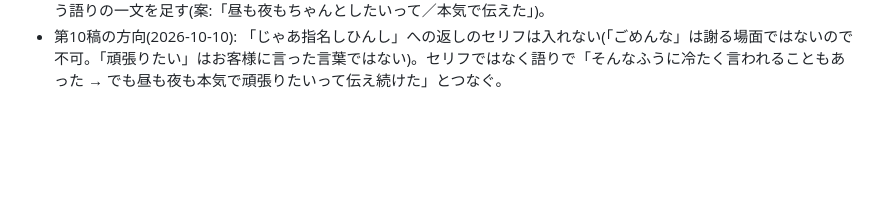
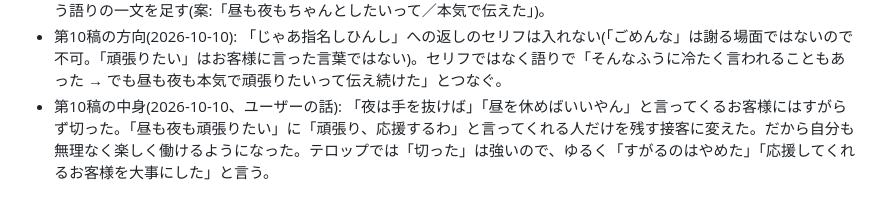
Before and after one commit to km74mi/my-project, a Markdown page: .claude/knowledge/reel-auto-edit.md, the part around the change. Drawn GitHub-style; blank space fills up the shorter version.

Commit message:
知識メモ: リール第10稿(応援してくれるお客様を大事にした話)
Co-Authored-By: Claude Opus 5.5 <noreply@anthropic.com>
Claude-Session: https://claude.ai/code/session_01RSzgJxRVJfmDz41wiwQAcm

```diff
--- a/.claude/knowledge/reel-auto-edit.md
+++ b/.claude/knowledge/reel-auto-edit.md
@@ -42,3 +42,4 @@
 - 第8稿(2026-10-10): 「じゃあ指名しひんし」のやり取りを戻す。外したのは返しの「無理なもんは無理やもん」がお客様にきついから。返しは「うちは昼もキャバも真剣にやりたいから」(ユーザー案「昼職も夜職もちゃんと真剣に仕事したいから」を短くしたもの)。
 - 第9稿(2026-10-10): セリフ「その日出勤じゃないけど、今週の土曜は出勤やで」は削除。代わりに「うちは昼もキャバも真剣にやりたいから」のあとに、昼も夜もちゃんとしたい・本気でやりたいという思いを**お客様に本気で伝えた**という語りの一文を足す(案:「昼も夜もちゃんとしたいって／本気で伝えた」)。
 - 第10稿の方向(2026-10-10): 「じゃあ指名しひんし」への返しのセリフは入れない(「ごめんな」は謝る場面ではないので不可。「頑張りたい」はお客様に言った言葉ではない)。セリフではなく語りで「そんなふうに冷たく言われることもあった → でも昼も夜も本気で頑張りたいって伝え続けた」とつなぐ。
+- 第10稿の中身(2026-10-10、ユーザーの話): 「夜は手を抜けば」「昼を休めばいいやん」と言ってくるお客様にはすがらず切った。「昼も夜も頑張りたい」に「頑張り、応援するわ」と言ってくれる人だけを残す接客に変えた。だから自分も無理なく楽しく働けるようになった。テロップでは「切った」は強いので、ゆるく「すがるのはやめた」「応援してくれるお客様を大事にした」と言う。
```
